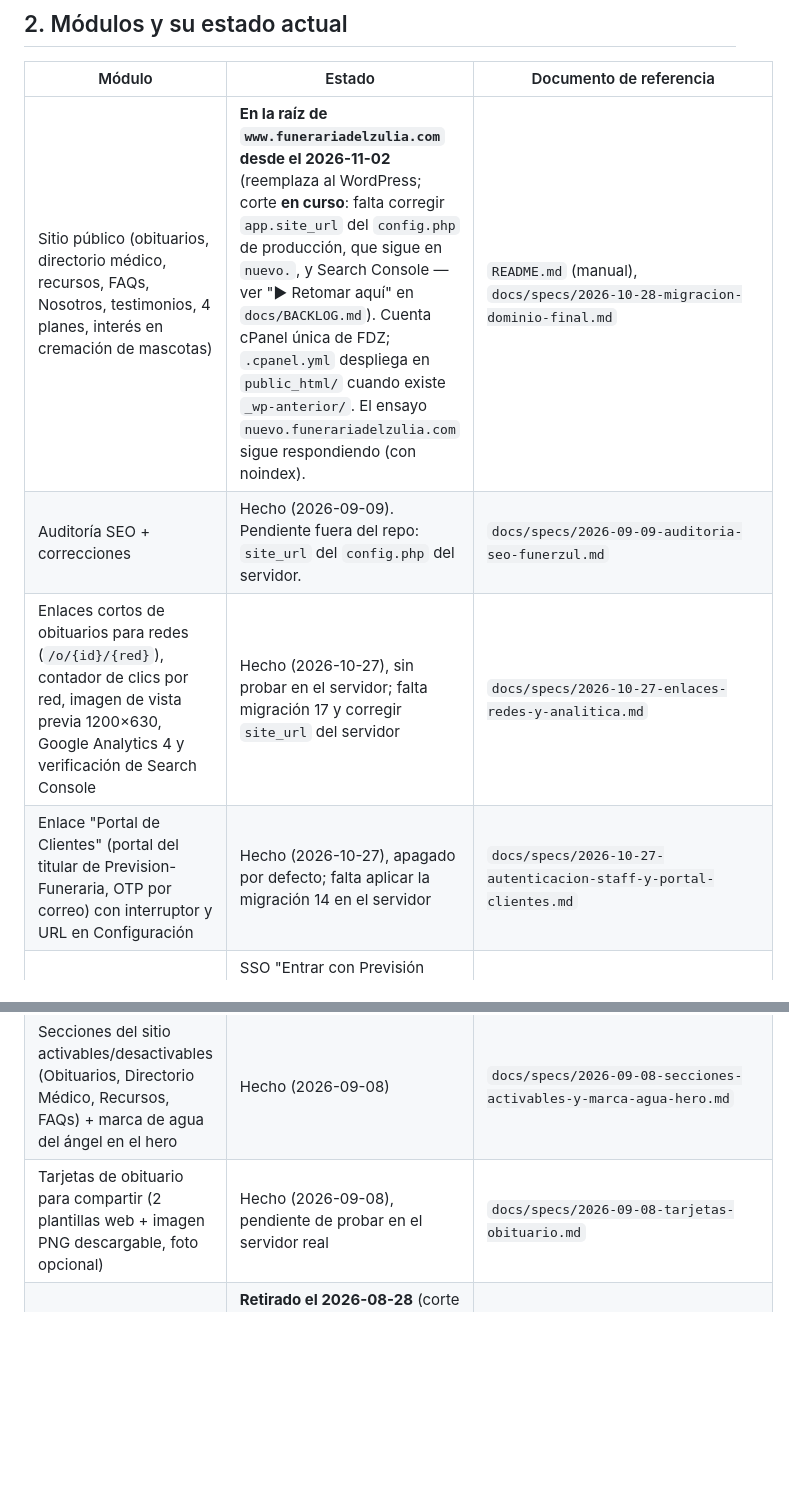
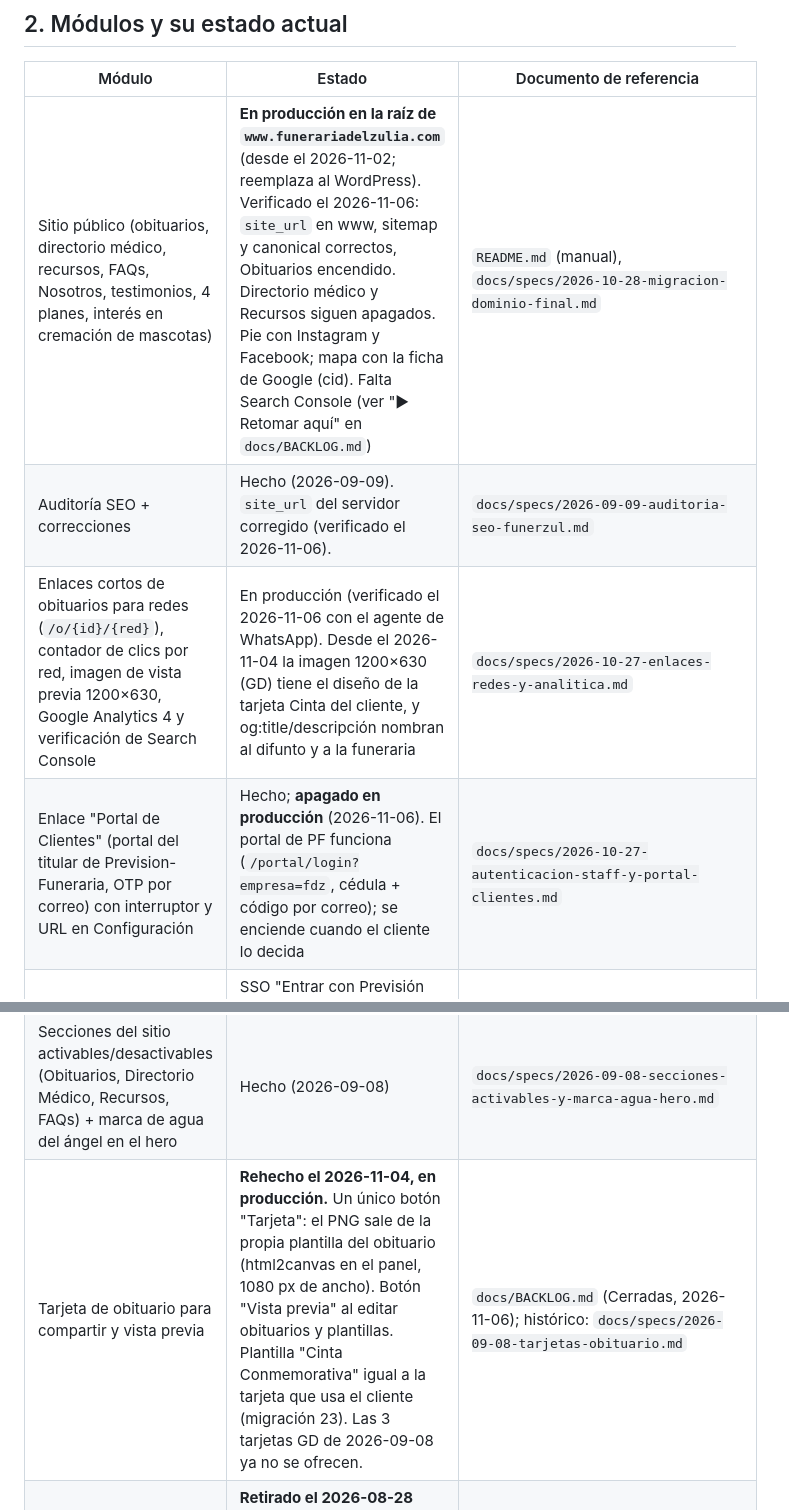
Before and after one commit to estebanjvasquez/Propuesta-Funerzul, a Markdown page: docs/SPEC.md, 2 parts joined by grey strips. GitHub-like rendering; blank space fills up the shorter version.

Commit message:
docs(spec): estado al 2026-11-06 (producción verificada, tarjeta desde la plantilla, og nueva, portal apagado)
Co-Authored-By: Claude Opus 5.5 <noreply@anthropic.com>

```diff
--- a/docs/SPEC.md
+++ b/docs/SPEC.md
@@ -22,15 +22,15 @@ Detalle de arquitectura y estructura de carpetas: `README.md`.
 
 | Módulo | Estado | Documento de referencia |
 |---|---|---|
-| Sitio público (obituarios, directorio médico, recursos, FAQs, Nosotros, testimonios, 4 planes, interés en cremación de mascotas) | **En la raíz de `www.funerariadelzulia.com` desde el 2026-11-02** (reemplaza al WordPress; corte **en curso**: falta corregir `app.site_url` del `config.php` de producción, que sigue en `nuevo.`, y Search Console — ver "▶ Retomar aquí" en `docs/BACKLOG.md`). Cuenta cPanel única de FDZ; `.cpanel.yml` despliega en `public_html/` cuando existe `_wp-anterior/`. El ensayo `nuevo.funerariadelzulia.com` sigue respondiendo (con noindex). | `README.md` (manual), `docs/specs/2026-10-28-migracion-dominio-final.md` |
-| Auditoría SEO + correcciones | Hecho (2026-09-09). Pendiente fuera del repo: `site_url` del `config.php` del servidor. | `docs/specs/2026-09-09-auditoria-seo-funerzul.md` |
-| Enlaces cortos de obituarios para redes (`/o/{id}/{red}`), contador de clics por red, imagen de vista previa 1200×630, Google Analytics 4 y verificación de Search Console | Hecho (2026-10-27), sin probar en el servidor; falta migración 17 y corregir `site_url` del servidor | `docs/specs/2026-10-27-enlaces-redes-y-analitica.md` |
-| Enlace "Portal de Clientes" (portal del titular de Prevision-Funeraria, OTP por correo) con interruptor y URL en Configuración | Hecho (2026-10-27), apagado por defecto; falta aplicar la migración 14 en el servidor | `docs/specs/2026-10-27-autenticacion-staff-y-portal-clientes.md` |
+| Sitio público (obituarios, directorio médico, recursos, FAQs, Nosotros, testimonios, 4 planes, interés en cremación de mascotas) | **En producción en la raíz de `www.funerariadelzulia.com`** (desde el 2026-11-02; reemplaza al WordPress). Verificado el 2026-11-06: `site_url` en www, sitemap y canonical correctos, Obituarios encendido. Directorio médico y Recursos siguen apagados. Pie con Instagram y Facebook; mapa con la ficha de Google (cid). Falta Search Console (ver "▶ Retomar aquí" en `docs/BACKLOG.md`) | `README.md` (manual), `docs/specs/2026-10-28-migracion-dominio-final.md` |
+| Auditoría SEO + correcciones | Hecho (2026-09-09). `site_url` del servidor corregido (verificado el 2026-11-06). | `docs/specs/2026-09-09-auditoria-seo-funerzul.md` |
+| Enlaces cortos de obituarios para redes (`/o/{id}/{red}`), contador de clics por red, imagen de vista previa 1200×630, Google Analytics 4 y verificación de Search Console | En producción (verificado el 2026-11-06 con el agente de WhatsApp). Desde el 2026-11-04 la imagen 1200×630 (GD) tiene el diseño de la tarjeta Cinta del cliente, y og:title/descripción nombran al difunto y a la funeraria | `docs/specs/2026-10-27-enlaces-redes-y-analitica.md` |
+| Enlace "Portal de Clientes" (portal del titular de Prevision-Funeraria, OTP por correo) con interruptor y URL en Configuración | Hecho; **apagado en producción** (2026-11-06). El portal de PF funciona (`/portal/login?empresa=fdz`, cédula + código por correo); se enciende cuando el cliente lo decida | `docs/specs/2026-10-27-autenticacion-staff-y-portal-clientes.md` |
 | Seguridad del login del panel (Fase 1: límite de intentos, MFA, vencimientos, 4 perfiles) → SSO con Prevision-Funeraria (Fase 2) | SSO "Entrar con Previsión Funeraria" + 4 perfiles + límite de intentos **hechos en código (2026-10-28)**; la puesta en marcha y el resto de la Fase 1 (MFA del login de emergencia, vencimientos) siguen pendientes — ver `docs/BACKLOG.md` | `docs/specs/2026-10-27-autenticacion-staff-y-portal-clientes.md`, `docs/specs/2026-10-28-sso-prevision-funeraria.md` |
 | Integración con Prevision-Funeraria (precios de planes, leads, WhatsApp de emergencia, aviso por correo al staff) | Activa en el servidor (verificado 2026-09-13 y 2026-10-08). Precios ocultos por defecto (`show_prices = false`). | `api/README.md`, `docs/specs/2026-08-28-migracion-a-prevision-funeraria.md` |
 | Panel admin base (usuarios, plantillas, configuración) | Producción, estable | `README.md`, `api/README.md` |
 | Secciones del sitio activables/desactivables (Obituarios, Directorio Médico, Recursos, FAQs) + marca de agua del ángel en el hero | Hecho (2026-09-08) | `docs/specs/2026-09-08-secciones-activables-y-marca-agua-hero.md` |
-| Tarjetas de obituario para compartir (2 plantillas web + imagen PNG descargable, foto opcional) | Hecho (2026-09-08), pendiente de probar en el servidor real | `docs/specs/2026-09-08-tarjetas-obituario.md` |
+| Tarjeta de obituario para compartir y vista previa | **Rehecho el 2026-11-04, en producción.** Un único botón "Tarjeta": el PNG sale de la propia plantilla del obituario (html2canvas en el panel, 1080 px de ancho). Botón "Vista previa" al editar obituarios y plantillas. Plantilla "Cinta Conmemorativa" igual a la tarjeta que usa el cliente (migración 23). Las 3 tarjetas GD de 2026-09-08 ya no se ofrecen. | `docs/BACKLOG.md` (Cerradas, 2026-11-06); histórico: `docs/specs/2026-09-08-tarjetas-obituario.md` |
 | **Módulo de Previsión** (`admin-prevision.js` + `api/prevision_*.php`) | **Retirado el 2026-08-28** (corte inmediato). Código completo solo en la rama `archive/modulo-prevision-php` (nunca se mergea a `main`). | `docs/specs/2026-08-28-fase-e-corte-admin-prevision.md`; histórico previo en `docs/resume.md` |
 | Capa de pagos electrónicos (`api/lib/payments/`, Mercantil) | Modo simulado únicamente. Cobro real al banco bloqueado hasta que Mercantil entregue el esquema completo de `POST /api` y la MasterKey del webhook. | `docs/payments/mercantil/STATUS.md`, `PROJECT_DISCOVERY.md`, `MIGRATION_PLAN.md` |
 | Numeración de contratos configurable | Diseñado, no implementado (plan del día 2026-08-07) | `docs/prevision/plan-2026-08-07.md` |
```
